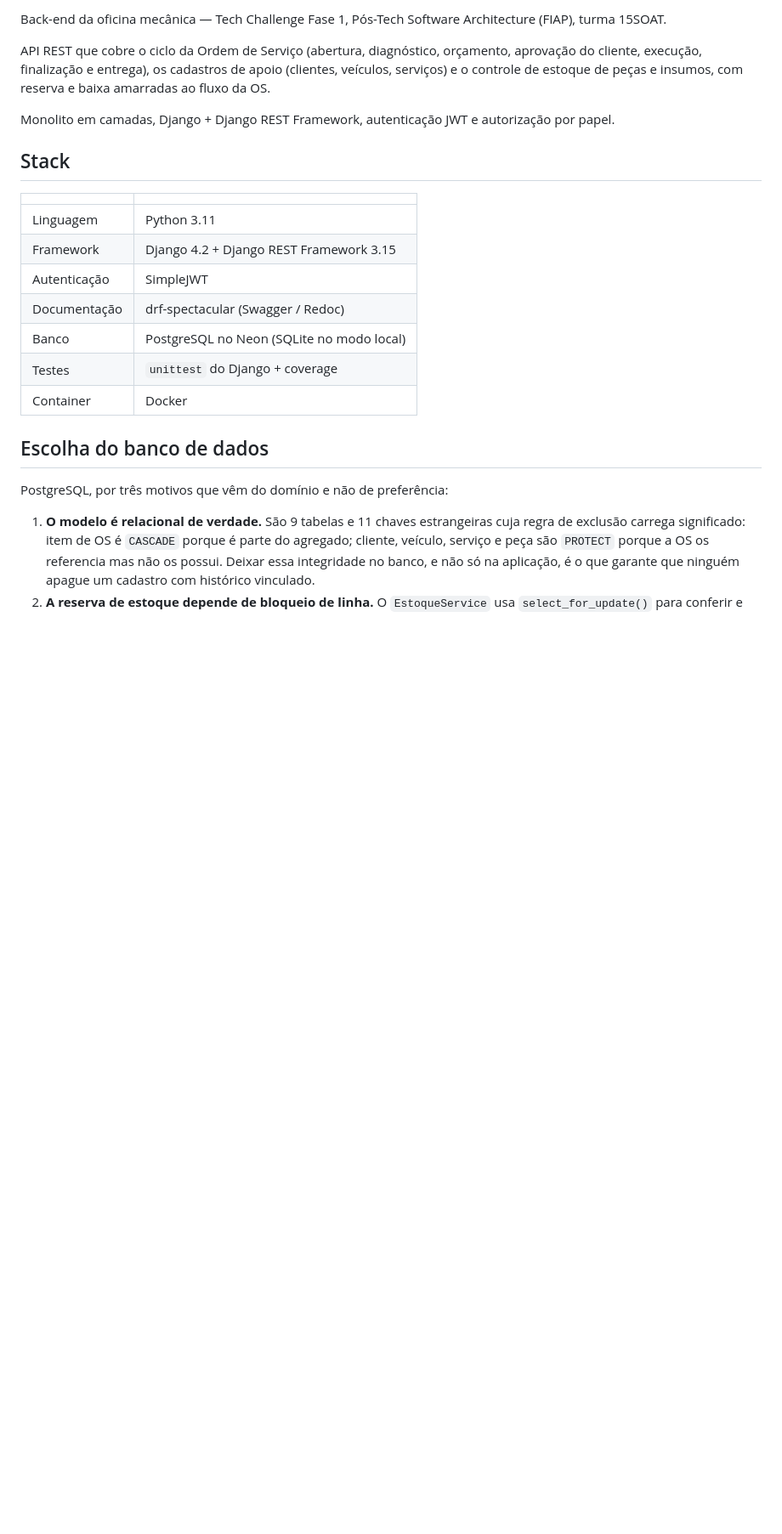
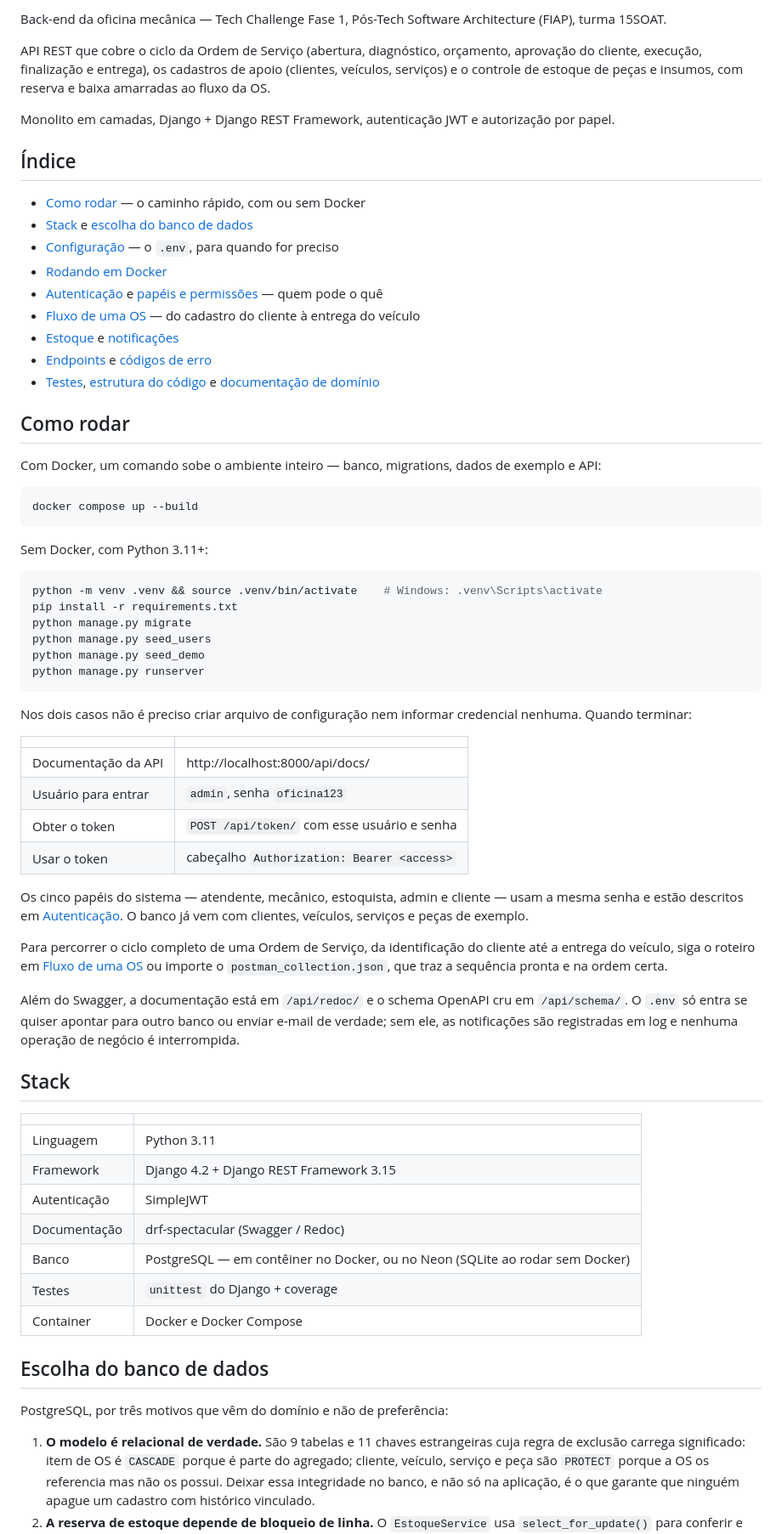
Before and after one commit to gordgabriel/POSTECH, a Markdown page: README.md, the part around one of its changes. Shown at 85% size. Drawn GitHub-style; blank space fills up the shorter version.

````diff
--- a/README.md
+++ b/README.md
@@ -8,6 +8,59 @@ estoque de peças e insumos, com reserva e baixa amarradas ao fluxo da OS.
 
 Monolito em camadas, Django + Django REST Framework, autenticação JWT e autorização por papel.
 
+## Índice
+
+- [Como rodar](#como-rodar) — o caminho rápido, com ou sem Docker
+- [Stack](#stack) e [escolha do banco de dados](#escolha-do-banco-de-dados)
+- [Configuração](#configuração-o-arquivo-env) — o `.env`, para quando for preciso
+- [Rodando em Docker](#rodando-em-docker)
+- [Autenticação](#autenticação) e [papéis e permissões](#papéis-e-permissões) — quem pode o quê
+- [Fluxo de uma OS](#fluxo-de-uma-os-do-começo-ao-fim) — do cadastro do cliente à entrega do veículo
+- [Estoque](#estoque) e [notificações](#notificações)
+- [Endpoints](#endpoints) e [códigos de erro](#erros)
+- [Testes](#testes), [estrutura do código](#estrutura) e [documentação de domínio](#documentação-de-domínio)
+
+## Como rodar
+
+Com Docker, um comando sobe o ambiente inteiro — banco, migrations, dados de exemplo e API:
+
+```bash
+docker compose up --build
+```
+
+Sem Docker, com Python 3.11+:
+
+```bash
+python -m venv .venv && source .venv/bin/activate    # Windows: .venv\Scripts\activate
+pip install -r requirements.txt
+python manage.py migrate
+python manage.py seed_users
+python manage.py seed_demo
+python manage.py runserver
+```
+
+Nos dois casos não é preciso criar arquivo de configuração nem informar credencial nenhuma. Quando
+terminar:
+
+| | |
+|---|---|
+| Documentação da API | http://localhost:8000/api/docs/ |
+| Usuário para entrar | `admin`, senha `oficina123` |
+| Obter o token | `POST /api/token/` com esse usuário e senha |
+| Usar o token | cabeçalho `Authorization: Bearer <access>` |
+
+Os cinco papéis do sistema — atendente, mecânico, estoquista, admin e cliente — usam a mesma senha e
+estão descritos em [Autenticação](#autenticação). O banco já vem com clientes, veículos, serviços e peças
+de exemplo.
+
+Para percorrer o ciclo completo de uma Ordem de Serviço, da identificação do cliente até a entrega do
+veículo, siga o roteiro em [Fluxo de uma OS](#fluxo-de-uma-os-do-começo-ao-fim) ou importe o
+`postman_collection.json`, que traz a sequência pronta e na ordem certa.
+
+Além do Swagger, a documentação está em `/api/redoc/` e o schema OpenAPI cru em `/api/schema/`.
+O `.env` só entra se quiser apontar para outro banco ou enviar e-mail de verdade; sem ele, as
+notificações são registradas em log e nenhuma operação de negócio é interrompida.
+
 ## Stack
 
 | | |
@@ -16,9 +69,9 @@ Monolito em camadas, Django + Django REST Framework, autenticação JWT e autori
 | Framework | Django 4.2 + Django REST Framework 3.15 |
 | Autenticação | SimpleJWT |
 | Documentação | drf-spectacular (Swagger / Redoc) |
-| Banco | PostgreSQL no Neon (SQLite no modo local) |
+| Banco | PostgreSQL — em contêiner no Docker, ou no Neon (SQLite ao rodar sem Docker) |
 | Testes | `unittest` do Django + coverage |
-| Container | Docker |
+| Container | Docker e Docker Compose |
 
 ## Escolha do banco de dados
 
````
Also changed, not shown: other parts of README.md (+56 -47 lines).
